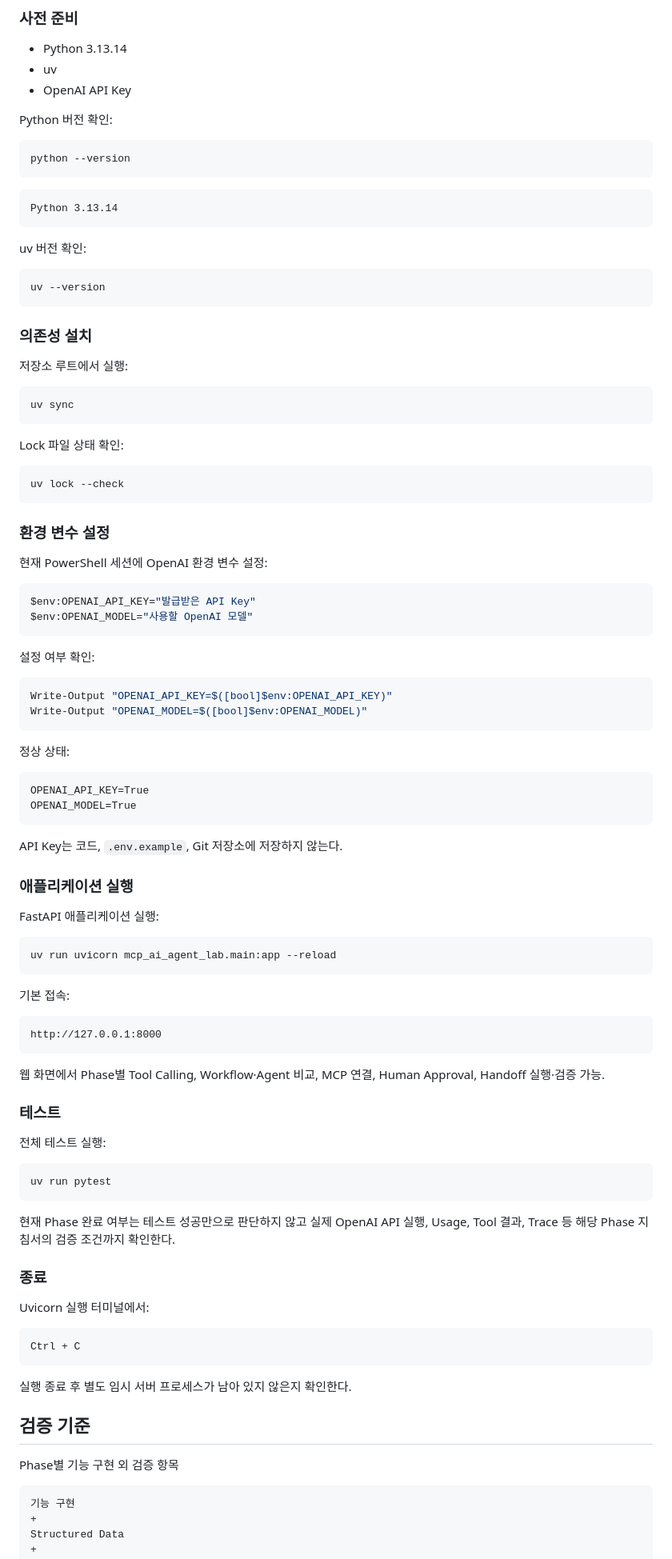
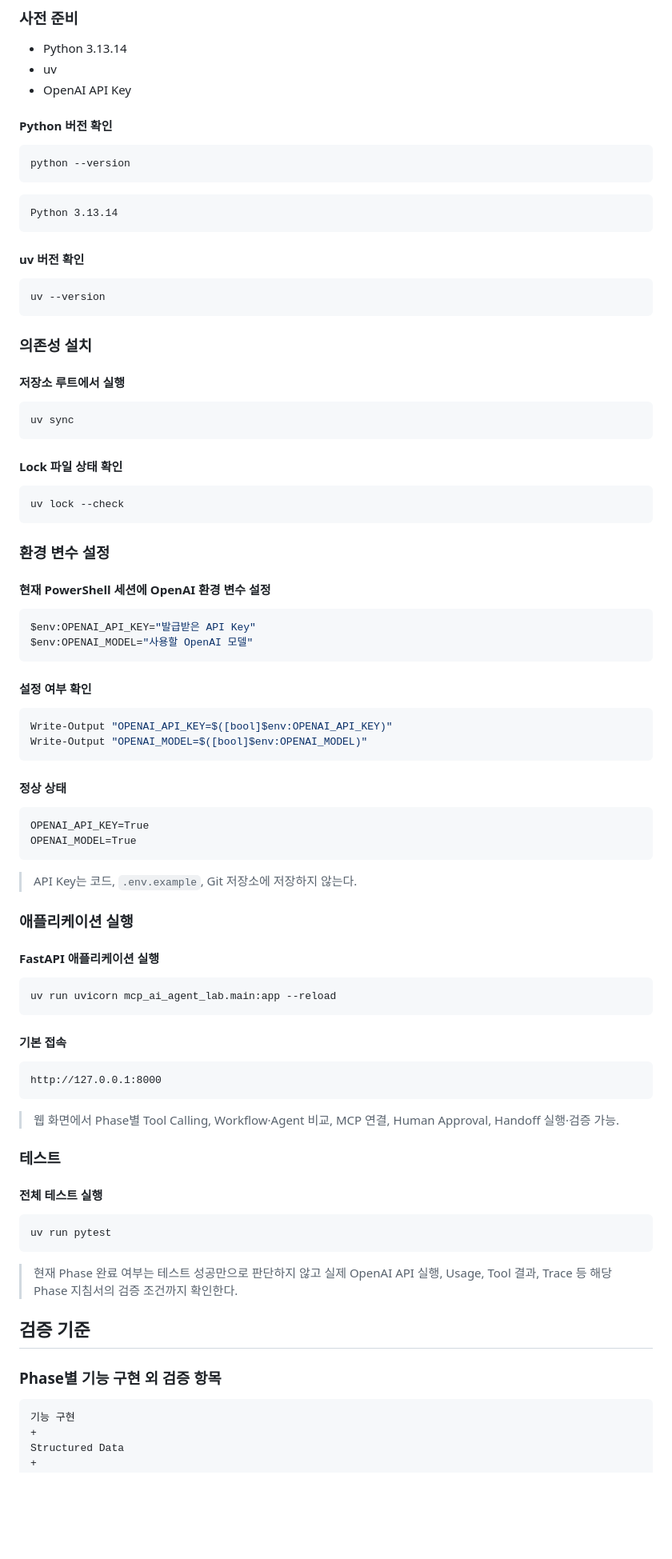
Before and after one commit to seoheejung/mcp-ai-agent-lab, a Markdown page: README.md, the part around one of its changes. Shown at 80% size. Rendered like a GitHub page; blank space fills up the shorter version.

Commit message:
docs: README 수정

````diff
--- a/README.md
+++ b/README.md
@@ -213,7 +197,7 @@ Operations Agent의 `restart_service` 호출 전 승인 대기 상태와 Agent H
 * uv
 * OpenAI API Key
 
-Python 버전 확인:
+#### Python 버전 확인
 
 ```powershell
 python --version
@@ -223,7 +207,7 @@ python --version
 Python 3.13.14
 ```
 
-uv 버전 확인:
+#### uv 버전 확인
 
 ```powershell
 uv --version
@@ -231,13 +215,13 @@ uv --version
 
 ### 의존성 설치
 
-저장소 루트에서 실행:
+#### 저장소 루트에서 실행
 
 ```powershell
 uv sync
 ```
 
-Lock 파일 상태 확인:
+#### Lock 파일 상태 확인
 
 ```powershell
 uv lock --check
@@ -245,69 +229,58 @@ uv lock --check
 
 ### 환경 변수 설정
 
-현재 PowerShell 세션에 OpenAI 환경 변수 설정:
+#### 현재 PowerShell 세션에 OpenAI 환경 변수 설정
 
 ```powershell
 $env:OPENAI_API_KEY="발급받은 API Key"
 $env:OPENAI_MODEL="사용할 OpenAI 모델"
 ```
 
-설정 여부 확인:
+#### 설정 여부 확인
 
 ```powershell
 Write-Output "OPENAI_API_KEY=$([bool]$env:OPENAI_API_KEY)"
 Write-Output "OPENAI_MODEL=$([bool]$env:OPENAI_MODEL)"
 ```
 
-정상 상태:
+#### 정상 상태
 
 ```text
 OPENAI_API_KEY=True
 OPENAI_MODEL=True
 ```
 
-API Key는 코드, `.env.example`, Git 저장소에 저장하지 않는다.
+> API Key는 코드, `.env.example`, Git 저장소에 저장하지 않는다.
 
 ### 애플리케이션 실행
 
-FastAPI 애플리케이션 실행:
+#### FastAPI 애플리케이션 실행
 
 ```powershell
 uv run uvicorn mcp_ai_agent_lab.main:app --reload
 ```
 
-기본 접속:
+#### 기본 접속
 
 ```text
 http://127.0.0.1:8000
 ```
 
-웹 화면에서 Phase별 Tool Calling, Workflow·Agent 비교, MCP 연결, Human Approval, Handoff 실행·검증 가능.
+> 웹 화면에서 Phase별 Tool Calling, Workflow·Agent 비교, MCP 연결, Human Approval, Handoff 실행·검증 가능.
 
 ### 테스트
 
-전체 테스트 실행:
+#### 전체 테스트 실행
 
 ```powershell
 uv run pytest
 ```
 
-현재 Phase 완료 여부는 테스트 성공만으로 판단하지 않고 실제 OpenAI API 실행, Usage, Tool 결과, Trace 등 해당 Phase 지침서의 검증 조건까지 확인한다.
-
-### 종료
-
-Uvicorn 실행 터미널에서:
-
-```text
-Ctrl + C
-```
-
-실행 종료 후 별도 임시 서버 프로세스가 남아 있지 않은지 확인한다.
-
+> 현재 Phase 완료 여부는 테스트 성공만으로 판단하지 않고 실제 OpenAI API 실행, Usage, Tool 결과, Trace 등 해당 Phase 지침서의 검증 조건까지 확인한다.
 
 ## 검증 기준
 
-Phase별 기능 구현 외 검증 항목
+### Phase별 기능 구현 외 검증 항목
 
 ```text
 기능 구현
````
Also changed, not shown: other parts of README.md (+17 -34 lines).
